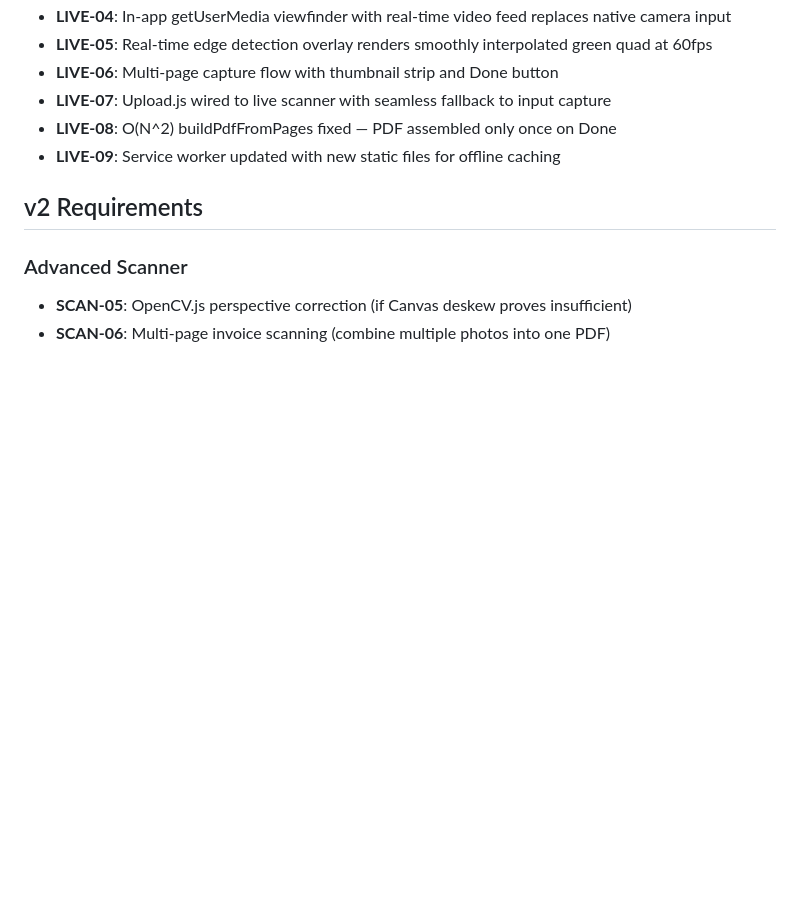
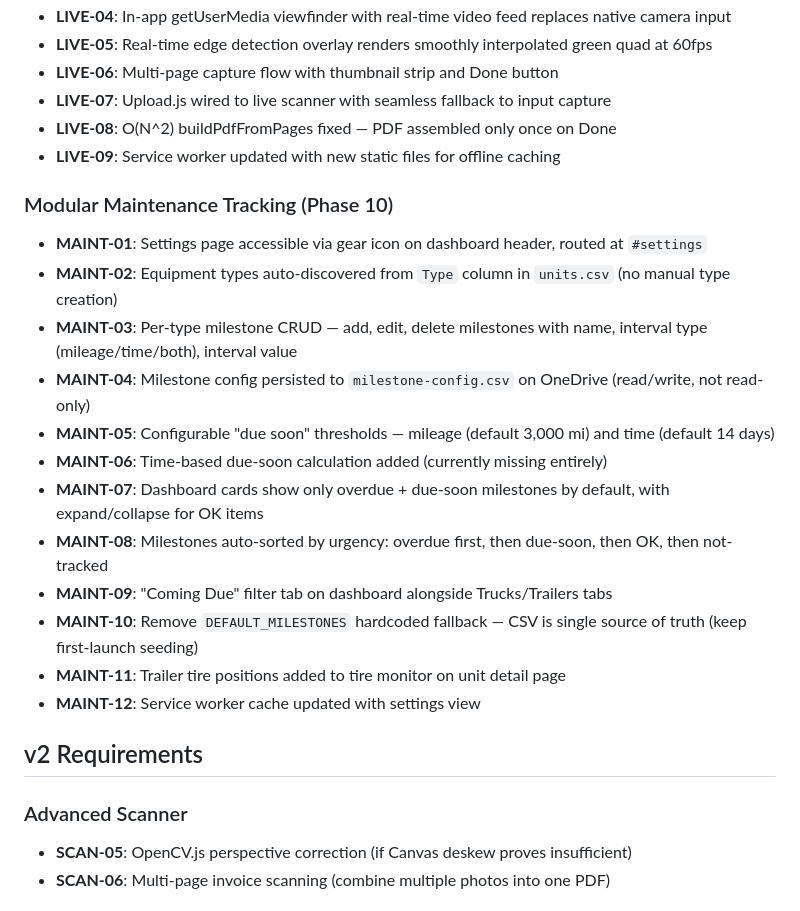
Before and after one commit to alexubt/camiora-maintenance, a Markdown page: .planning/REQUIREMENTS.md, the part around the change. Drawn GitHub-style; blank space fills up the shorter version.

Commit message:
docs(10): add Phase 10 modular maintenance tracking to roadmap
Add MAINT-01 through MAINT-12 requirements, roadmap entry, CONTEXT.md
from PRD express path, and VALIDATION.md for Nyquist compliance.

Co-Authored-By: Claude Opus 4.6 (1M context) <noreply@anthropic.com>

```diff
--- a/.planning/REQUIREMENTS.md
+++ b/.planning/REQUIREMENTS.md
@@ -70,6 +70,21 @@
 - **LIVE-07**: Upload.js wired to live scanner with seamless fallback to input capture
 - **LIVE-08**: O(N^2) buildPdfFromPages fixed — PDF assembled only once on Done
 - **LIVE-09**: Service worker updated with new static files for offline caching
+
+### Modular Maintenance Tracking (Phase 10)
+
+- **MAINT-01**: Settings page accessible via gear icon on dashboard header, routed at `#settings`
+- **MAINT-02**: Equipment types auto-discovered from `Type` column in `units.csv` (no manual type creation)
+- **MAINT-03**: Per-type milestone CRUD — add, edit, delete milestones with name, interval type (mileage/time/both), interval value
+- **MAINT-04**: Milestone config persisted to `milestone-config.csv` on OneDrive (read/write, not read-only)
+- **MAINT-05**: Configurable "due soon" thresholds — mileage (default 3,000 mi) and time (default 14 days)
+- **MAINT-06**: Time-based due-soon calculation added (currently missing entirely)
+- **MAINT-07**: Dashboard cards show only overdue + due-soon milestones by default, with expand/collapse for OK items
+- **MAINT-08**: Milestones auto-sorted by urgency: overdue first, then due-soon, then OK, then not-tracked
+- **MAINT-09**: "Coming Due" filter tab on dashboard alongside Trucks/Trailers tabs
+- **MAINT-10**: Remove `DEFAULT_MILESTONES` hardcoded fallback — CSV is single source of truth (keep first-launch seeding)
+- **MAINT-11**: Trailer tire positions added to tire monitor on unit detail page
+- **MAINT-12**: Service worker cache updated with settings view
 
 ## v2 Requirements
 
```
Also changed, not shown: 2 other files.
